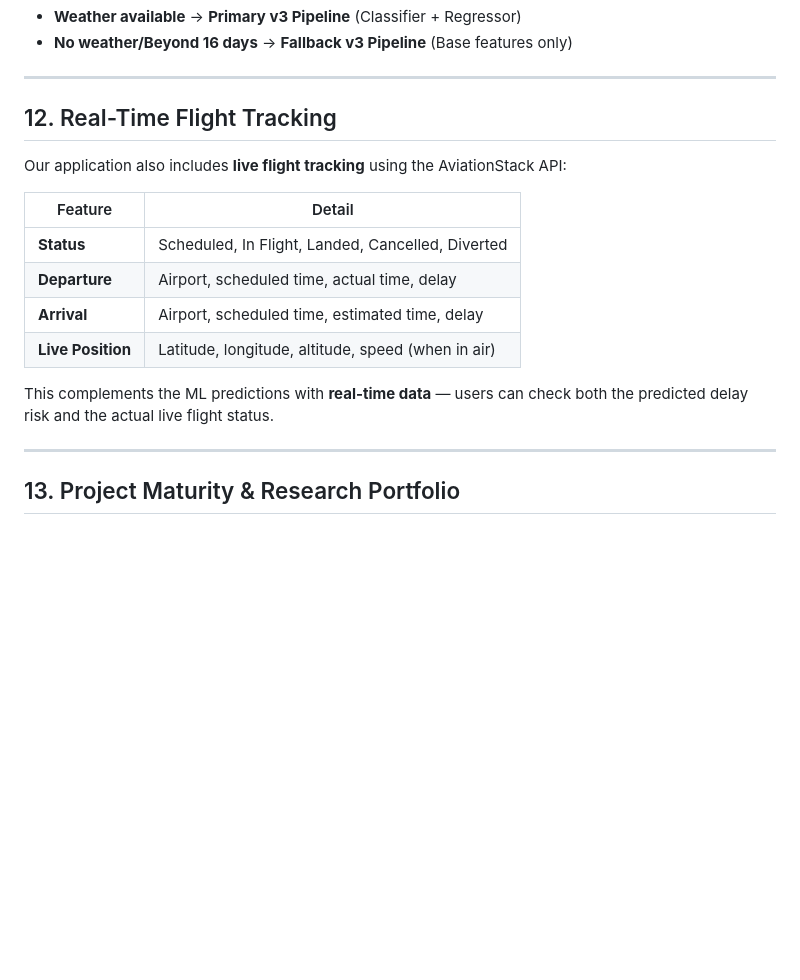
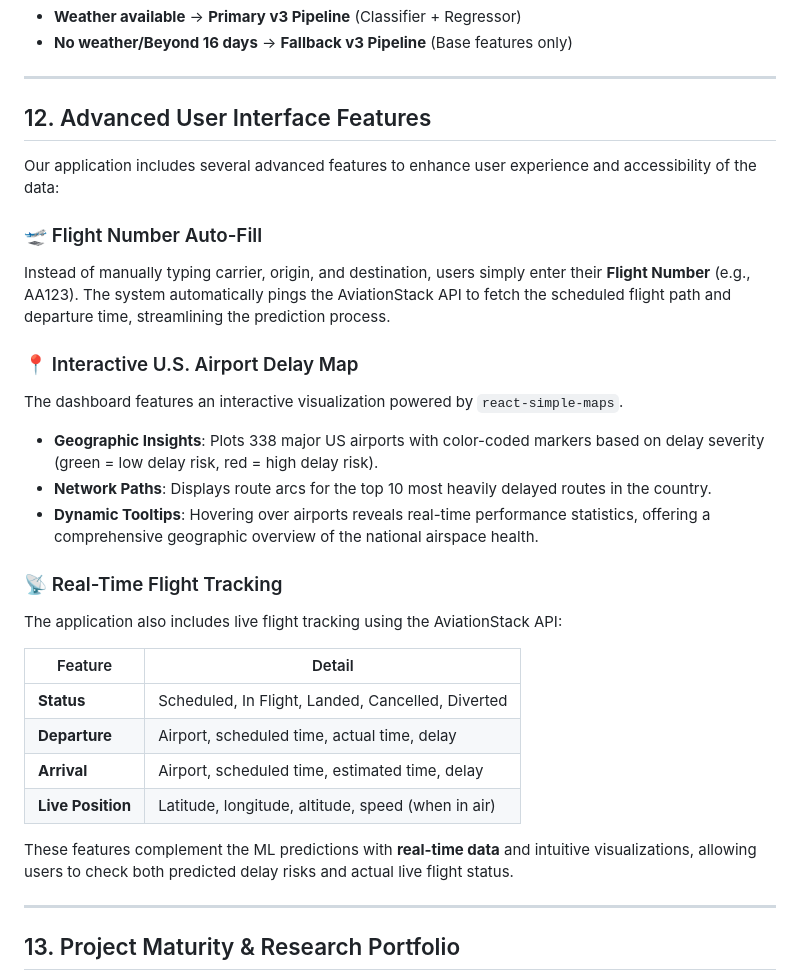
Before and after one commit to Pruthviraj-333/SkyPredict-Flight-Delay-Prediction, a Markdown page: docs/Seminar_Documentation_Flight_Delay_Prediction.md, the part around the change. Drawn GitHub-style; blank space fills up the shorter version.

Commit message:
docs: Update Seminar Documentation with recent UI features (Map and Auto-fill)

```diff
--- a/docs/Seminar_Documentation_Flight_Delay_Prediction.md
+++ b/docs/Seminar_Documentation_Flight_Delay_Prediction.md
@@ -421,9 +421,21 @@ This ensures we don't overestimate minor delays while maintaining high precision
 
 ---
 
-## 12. Real-Time Flight Tracking
+## 12. Advanced User Interface Features
 
-Our application also includes **live flight tracking** using the AviationStack API:
+Our application includes several advanced features to enhance user experience and accessibility of the data:
+
+### 🛫 Flight Number Auto-Fill
+Instead of manually typing carrier, origin, and destination, users simply enter their **Flight Number** (e.g., AA123). The system automatically pings the AviationStack API to fetch the scheduled flight path and departure time, streamlining the prediction process.
+
+### 📍 Interactive U.S. Airport Delay Map
+The dashboard features an interactive visualization powered by `react-simple-maps`.
+- **Geographic Insights**: Plots 338 major US airports with color-coded markers based on delay severity (green = low delay risk, red = high delay risk).
+- **Network Paths**: Displays route arcs for the top 10 most heavily delayed routes in the country.
+- **Dynamic Tooltips**: Hovering over airports reveals real-time performance statistics, offering a comprehensive geographic overview of the national airspace health.
+
+### 📡 Real-Time Flight Tracking
+The application also includes live flight tracking using the AviationStack API:
 
 | Feature | Detail |
 |---|---|
@@ -432,7 +444,7 @@ Our application also includes **live flight tracking** using the AviationStack A
 | **Arrival** | Airport, scheduled time, estimated time, delay |
 | **Live Position** | Latitude, longitude, altitude, speed (when in air) |
 
-This complements the ML predictions with **real-time data** — users can check both the predicted delay risk and the actual live flight status.
+These features complement the ML predictions with **real-time data** and intuitive visualizations, allowing users to check both predicted delay risks and actual live flight status.
 
 ---
 
```
